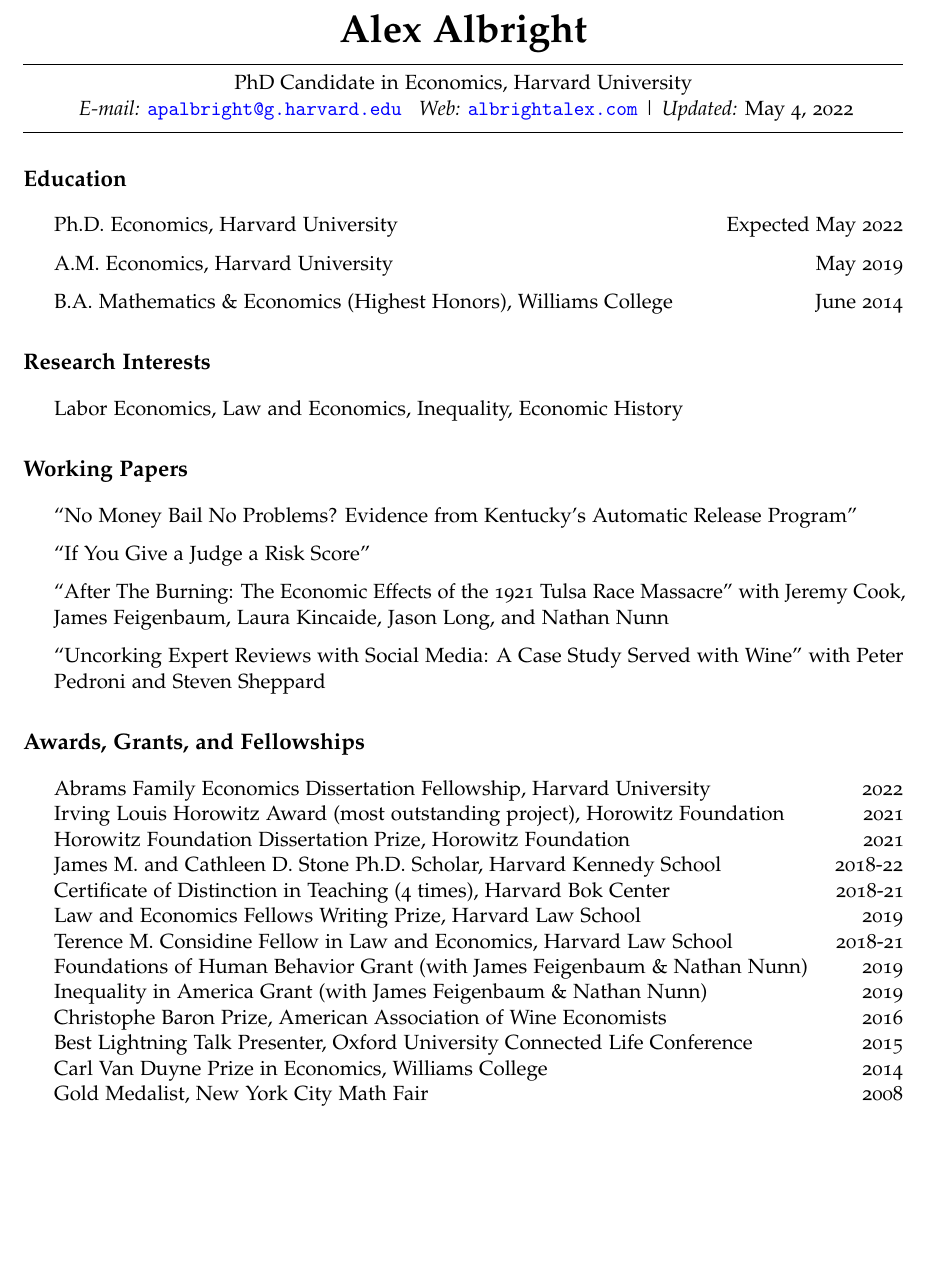
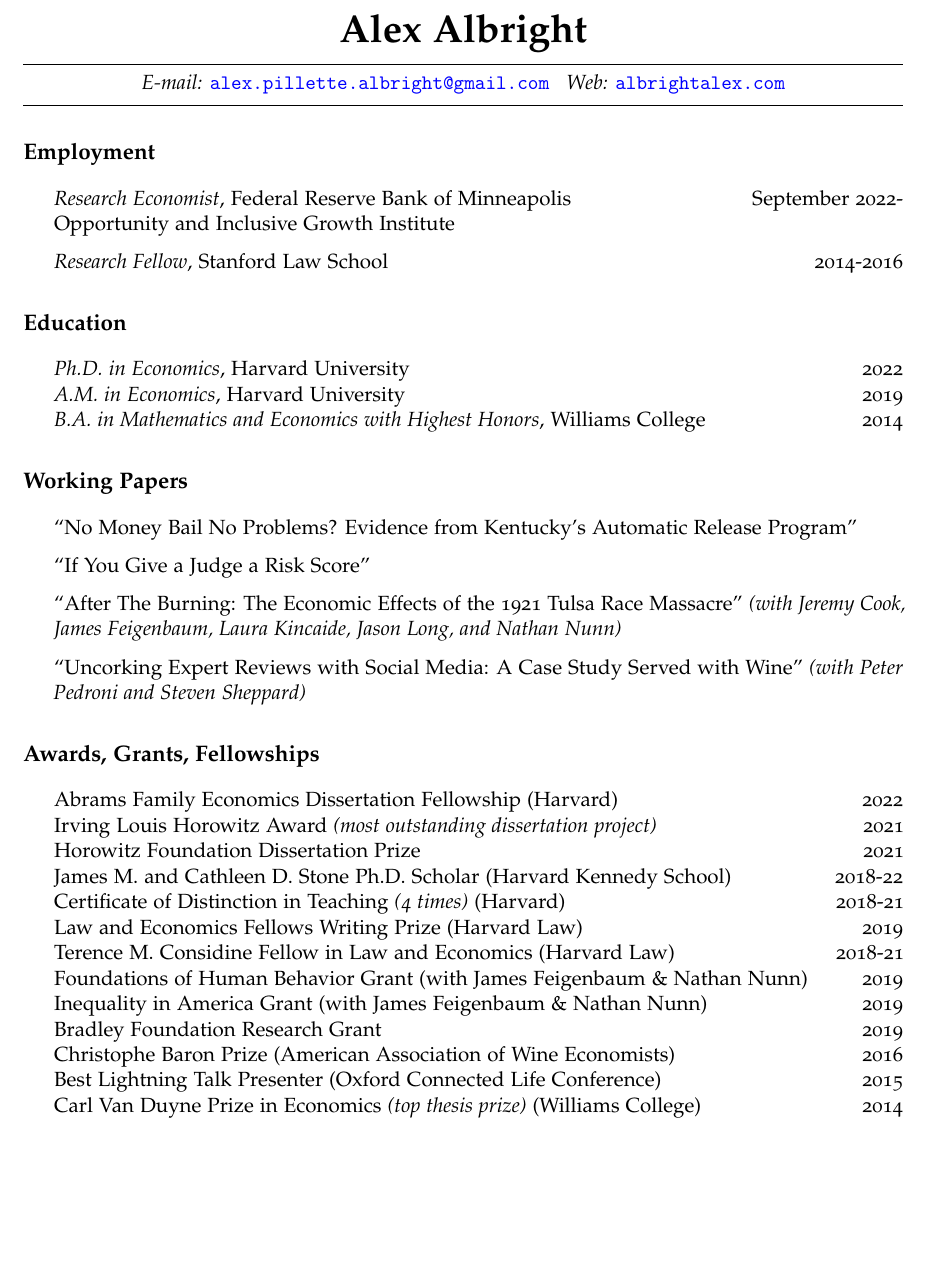
Before and after one commit to apalbright/CV, an R Markdown document (alex-albright-cv.Rmd): part of page 1 of 3, cut so that both start at the same text. The pictures show the output file alex-albright-cv.pdf that the author committed with the source.

Commit message:
first cv updat post grad school

```diff
--- a/alex-albright-cv.Rmd
+++ b/alex-albright-cv.Rmd
@@ -5,18 +5,17 @@
     template: svm-latex-cv.tex
 geometry: margin=1in
 
-title: "CV"
+title: "CV *(Updated 10/5/22)*"
 author: Alex Albright
-
-jobtitle: "PhD Candidate in Economics, Harvard University"
-#address: "Littauer Center · 1805 Cambridge Street · Cambridge, MA 02138"
+#jobtitle: "Federal Reserve Bank of Minneapolis"
+#address: "Federal Reserve Bank of Minneapolis, 90 Hennepin Ave, Minneapolis, MN 55401"
 #fontawesome: no
-email: apalbright@g.harvard.edu
+email: alex.pillette.albright@gmail.com
 web: albrightalex.com
 #github: apalbright
 #twitter: allbriteallday
 #phone: "917-751-1910"
-updated: yes
+#updated: no
 
 keywords: R Markdown, academic CV, template
 
@@ -27,17 +26,18 @@
 urlcolor: blue
 ---
 
+# Employment
+
+- *Research Economist*, Federal Reserve Bank of Minneapolis \hfill September 2022-\newline
+Opportunity and Inclusive Growth Institute
+
+- *Research Fellow*, Stanford Law School \hfill 2014-2016
+
 # Education
 
-- Ph.D. Economics, Harvard University \hfill Expected May 2022
-
-- A.M. Economics, Harvard University  \hfill May 2019
-
-- B.A. Mathematics & Economics (Highest Honors), Williams College \hfill June 2014
-
-# Research Interests
-
-- Labor Economics, Law and Economics, Inequality, Economic History
+- *Ph.D. in Economics*, Harvard University \hfill 2022
+- *A.M. in Economics*, Harvard University  \hfill 2019
+- *B.A. in Mathematics and Economics with Highest Honors*, Williams College \hfill 2014
 
 # Working Papers
 
@@ -45,23 +45,27 @@
 
 - "If You Give a Judge a Risk Score"
 
-- "After The Burning: The Economic Effects of the 1921 Tulsa Race Massacre" with Jeremy Cook, James Feigenbaum, Laura Kincaide, Jason Long, and Nathan Nunn
+- "After The Burning: The Economic Effects of the 1921 Tulsa Race Massacre" *(with Jeremy Cook, James Feigenbaum, Laura Kincaide, Jason Long, and Nathan Nunn)*
 
-- "Uncorking Expert Reviews with Social Media: A Case Study Served with Wine" with Peter Pedroni and Steven Sheppard
+- "Uncorking Expert Reviews with Social Media: A Case Study Served with Wine" *(with Peter Pedroni and Steven Sheppard)*
 
-# Awards, Grants, and Fellowships
+<!-- # Research Interests -->
 
-- Abrams Family Economics Dissertation Fellowship, Harvard University \hfill 2022
-- Irving Louis Horowitz Award (most outstanding project), Horowitz Foundation \hfill 2021
-- Horowitz Foundation Dissertation Prize, Horowitz Foundation \hfill 2021
-- James M. and Cathleen D. Stone Ph.D. Scholar, Harvard Kennedy School \hfill 2018-22
-- Certificate of Distinction in Teaching (4 times), Harvard Bok Center \hfill 2018-21
-- Law and Economics Fellows Writing Prize, Harvard Law School \hfill 2019
-- Terence M. Considine Fellow in Law and Economics, Harvard Law School \hfill 2018-21
+<!-- - Labor Economics, Criminal Legal System, Law and Economics, Inequality, Economic History -->
+
+# Awards, Grants, Fellowships
+
+- Abrams Family Economics Dissertation Fellowship (Harvard) \hfill 2022
+- Irving Louis Horowitz Award *(most outstanding dissertation project)* \hfill 2021
+- Horowitz Foundation Dissertation Prize \hfill 2021
+- James M. and Cathleen D. Stone Ph.D. Scholar (Harvard Kennedy School) \hfill 2018-22
+- Certificate of Distinction in Teaching *(4 times)* (Harvard) \hfill 2018-21
+- Law and Economics Fellows Writing Prize (Harvard Law) \hfill 2019
+- Terence M. Considine Fellow in Law and Economics (Harvard Law) \hfill 2018-21
 - Foundations of Human Behavior Grant (with James Feigenbaum & Nathan Nunn) \hfill 2019
 - Inequality in America Grant (with James Feigenbaum & Nathan Nunn) \hfill 2019
-- Christophe Baron Prize, American Association of Wine Economists \hfill 2016
-- Best Lightning Talk Presenter, Oxford University Connected Life Conference \hfill 2015
-- Carl Van Duyne Prize in Economics, Williams College \hfill 2014
-- Gold Medalist, New York City Math Fair \hfill 2008
+- Bradley Foundation Research Grant \hfill 2019
+- Christophe Baron Prize (American Association of Wine Economists) \hfill 2016
+- Best Lightning Talk Presenter (Oxford Connected Life Conference) \hfill 2015
+- Carl Van Duyne Prize in Economics *(top thesis prize)* (Williams College) \hfill 2014
 
```
Also changed, not shown: alex-albright-cv.pdf, alex-albright-cv.Rmd (60 more changed lines).
